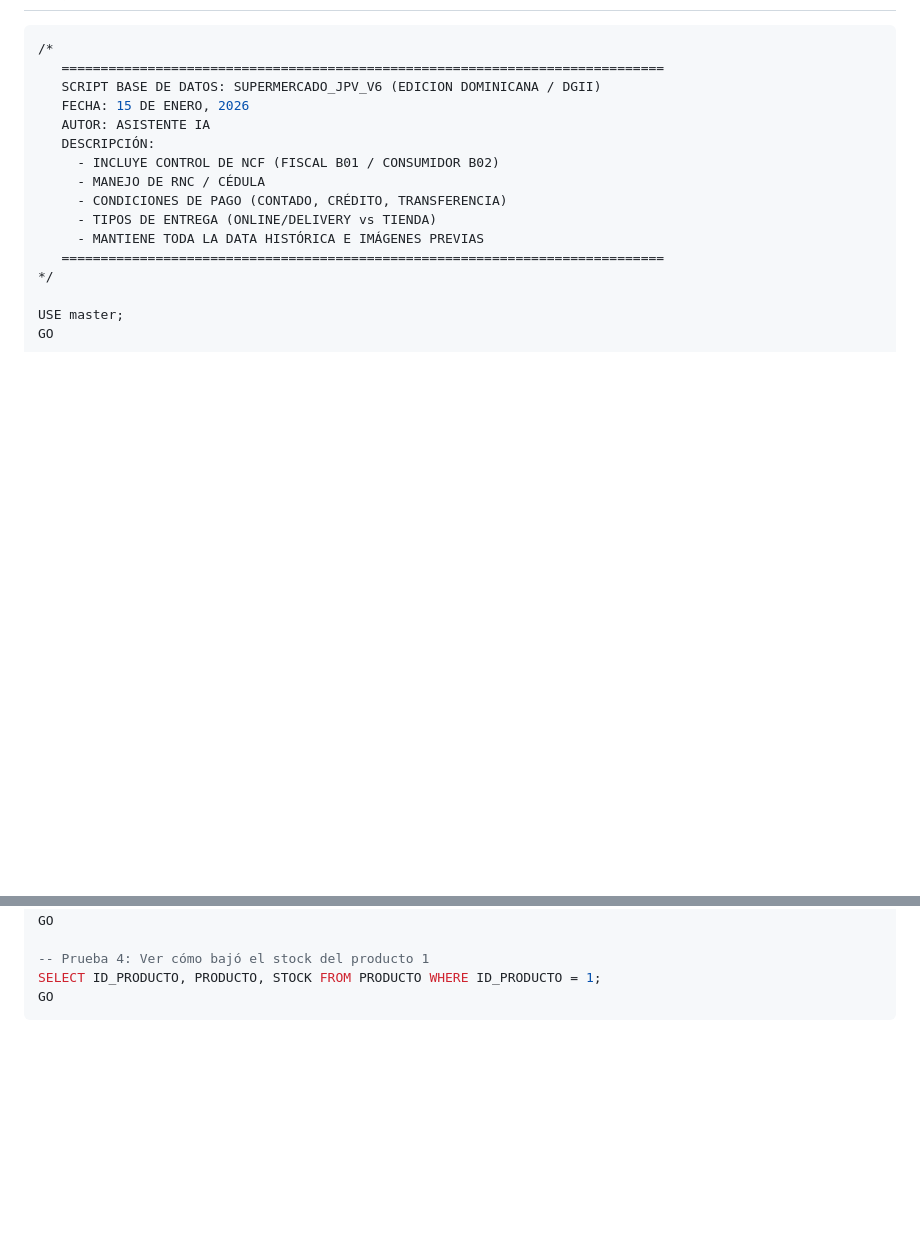
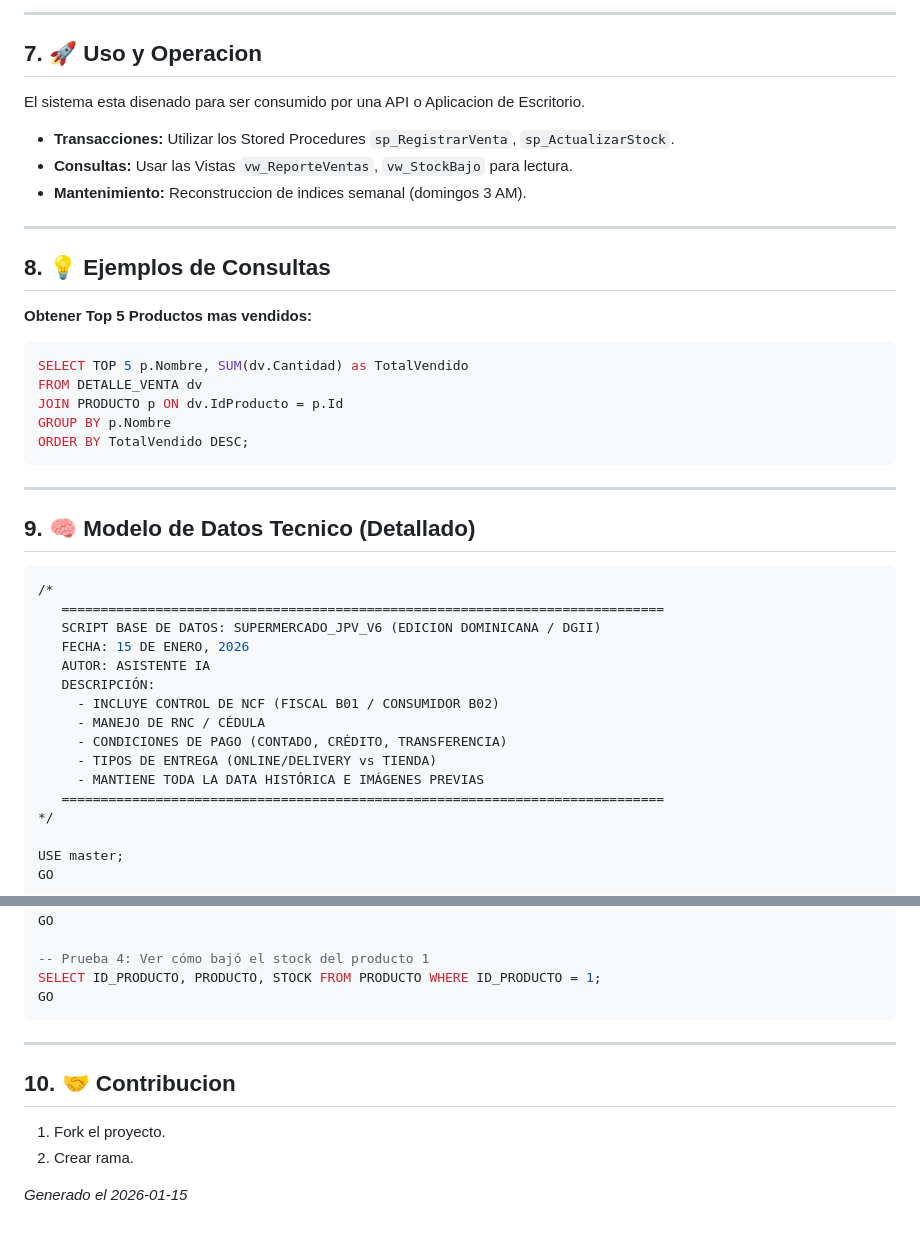
Before and after one commit to JUANCITOPENA/SUPERMERCADO_JPV_DOCS, a Markdown page: README.md, 2 parts joined by grey strips. GitHub-like rendering; blank space fills up the shorter version.

Commit message:
Docs: Restore rich header and append interleaved model

````diff
--- a/README.md
+++ b/README.md
@@ -7,3 +64,28 @@ Este documento integra la documentacion descriptiva y el codigo fuente SQL.
+---
+
+## 7. 🚀 Uso y Operacion
+El sistema esta disenado para ser consumido por una API o Aplicacion de Escritorio.
+*   **Transacciones:** Utilizar los Stored Procedures `sp_RegistrarVenta`, `sp_ActualizarStock`.
+*   **Consultas:** Usar las Vistas `vw_ReporteVentas`, `vw_StockBajo` para lectura.
+*   **Mantenimiento:** Reconstruccion de indices semanal (domingos 3 AM).
+
+---
+
+## 8. 💡 Ejemplos de Consultas
+
+**Obtener Top 5 Productos mas vendidos:**
+```sql
+SELECT TOP 5 p.Nombre, SUM(dv.Cantidad) as TotalVendido
+FROM DETALLE_VENTA dv
+JOIN PRODUCTO p ON dv.IdProducto = p.Id
+GROUP BY p.Nombre
+ORDER BY TotalVendido DESC;
+```
+
+---
+
+## 9. 🧠 Modelo de Datos Tecnico (Detallado)
+
 
 ```sql
 /*
@@ -1390,3 +1448,10 @@ GO
 SELECT ID_PRODUCTO, PRODUCTO, STOCK FROM PRODUCTO WHERE ID_PRODUCTO = 1;
 GO
 ```
+
+---
+## 10. 🤝 Contribucion
+1. Fork el proyecto.
+2. Crear rama.
+
+*Generado el 2026-01-15*
````
Also changed, not shown: other parts of README.md (+73 -40 lines).
